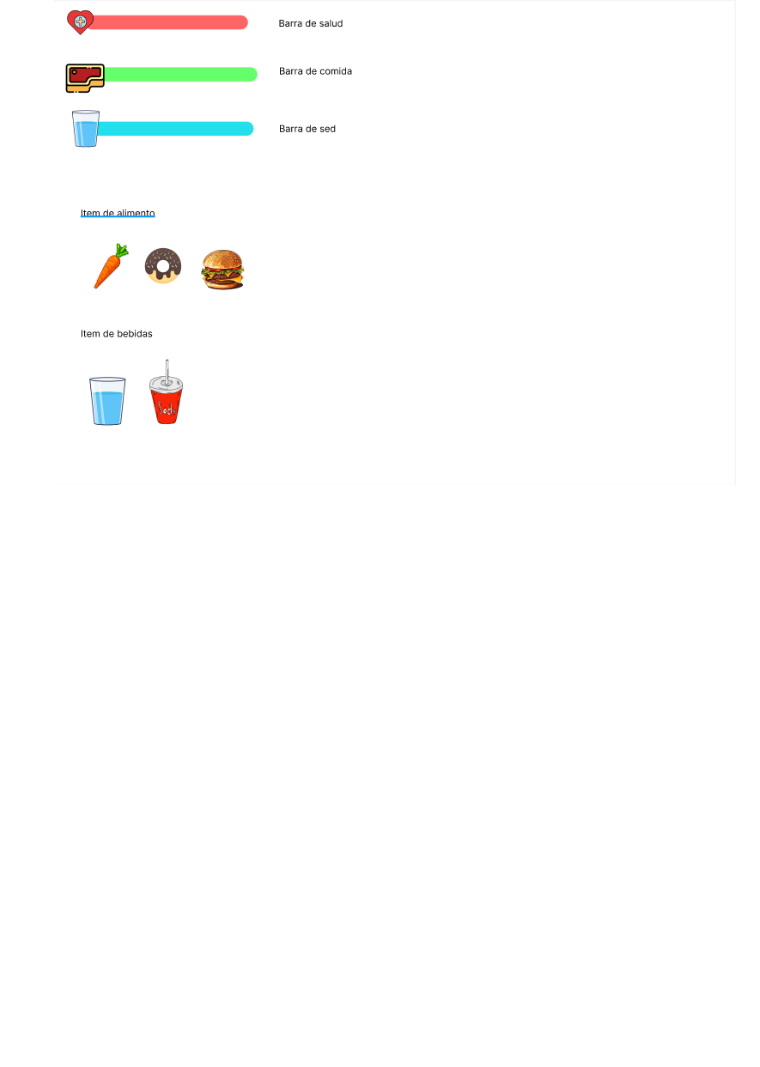
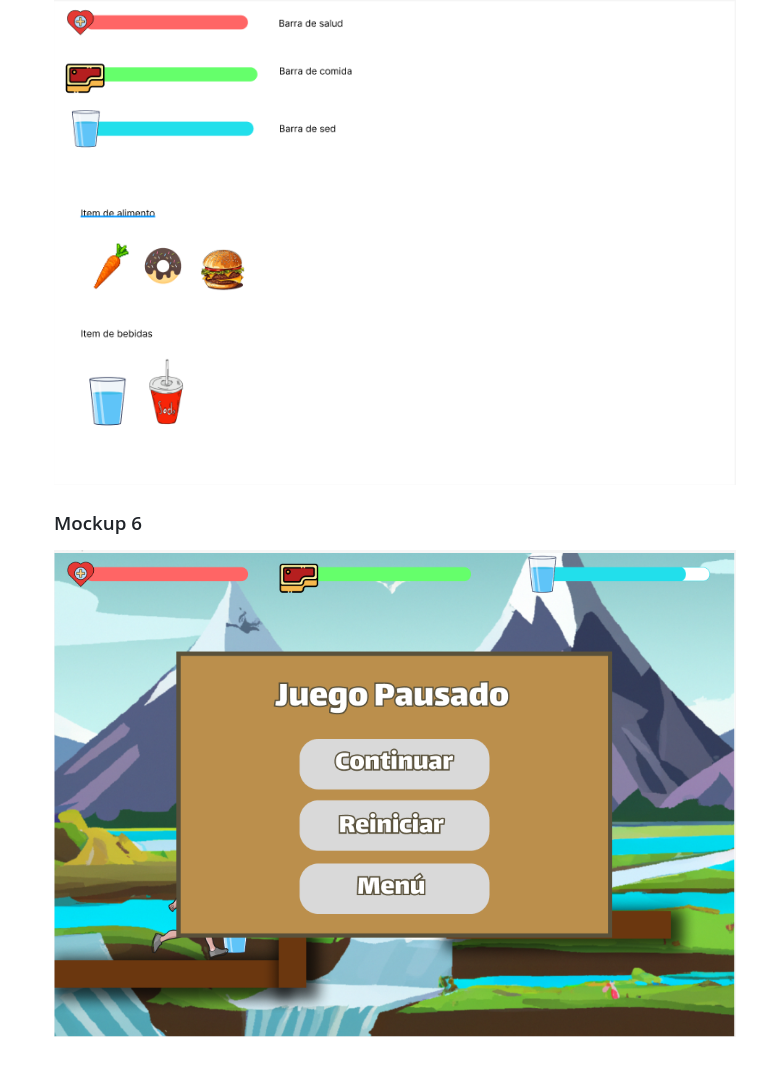
Before and after one commit to eluqm/CS2024-1Grupo05, a Markdown page: README.md, the part around the change. Drawn GitHub-style; blank space fills up the shorter version.

```diff
--- a/README.md
+++ b/README.md
@@ -90,3 +90,6 @@ La obesidad infantil y de adolescentes está en aumento en el Perú, donde se ob
 
   ### Mockup 5
   ![Leyenda](/RecursosDocumentacion/mockup4.png)
+
+  ### Mockup 6
+  ![Leyenda](/RecursosDocumentacion/mockup6.png)
```
